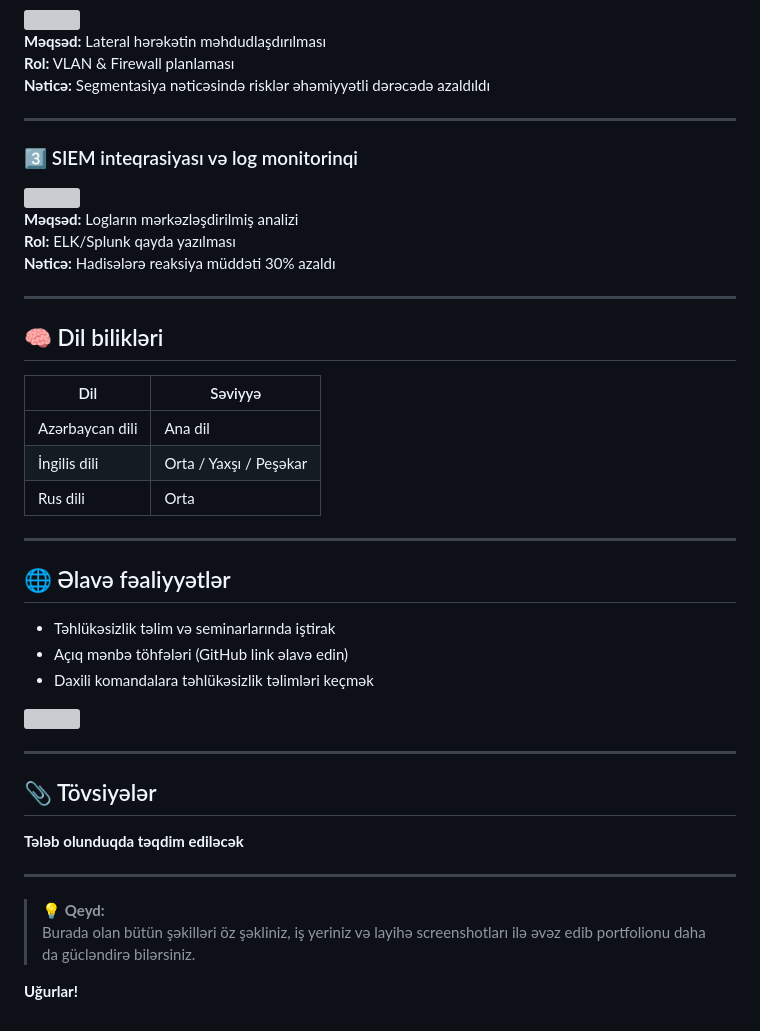
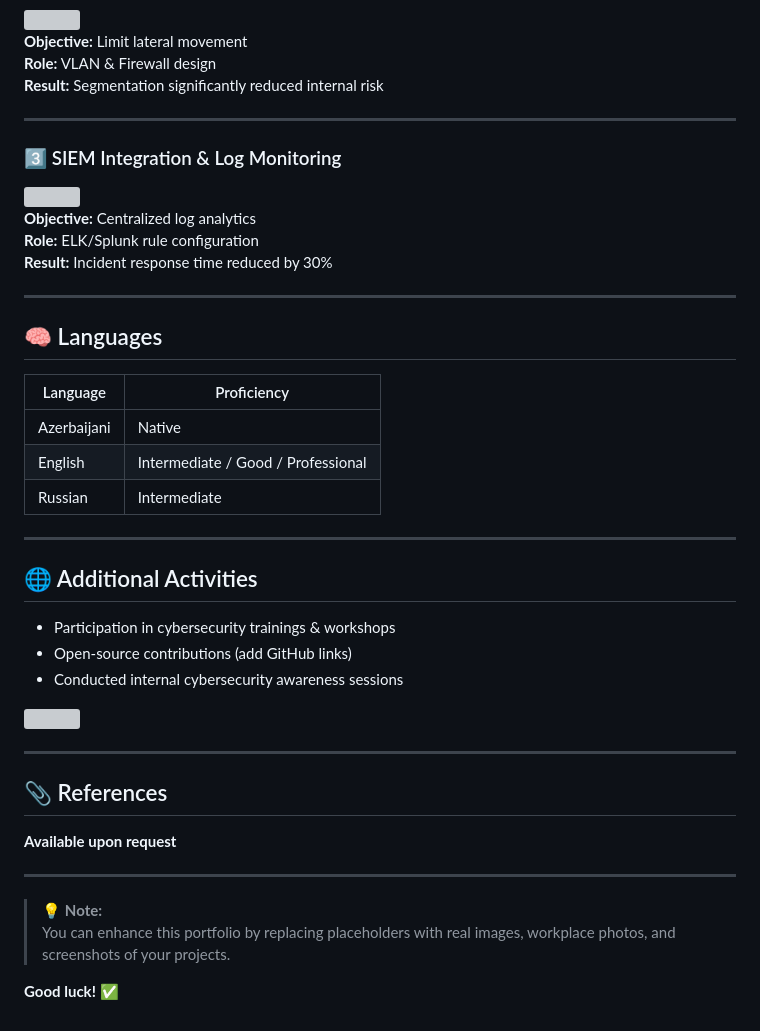
Before and after one commit to Yunis-2011/Yunis-2011, a Markdown page: README.md, the part around the change printed below. GitHub-like rendering; grey boxes are pictures that could not be loaded.

```diff
--- a/README.md
+++ b/README.md
@@ -83,48 +83,48 @@ Mən şəbəkə təhlükəsizliyi, zəifliklərin aşkarlanması və penetrasiya
 
 <img src="https://placehold.co/650x200?text=Project+2" />
 
-**Məqsəd:** Lateral hərəkətin məhdudlaşdırılması
-**Rol:** VLAN & Firewall planlaması
-**Nəticə:** Segmentasiya nəticəsində risklər əhəmiyyətli dərəcədə azaldıldı
+**Objective:** Limit lateral movement
+**Role:** VLAN & Firewall design
+**Result:** Segmentation significantly reduced internal risk
 
 ---
 
-### 3️⃣ SIEM inteqrasiyası və log monitorinqi
+### 3️⃣ SIEM Integration & Log Monitoring
 
 <img src="https://placehold.co/650x200?text=Project+3" />
 
-**Məqsəd:** Logların mərkəzləşdirilmiş analizi
-**Rol:** ELK/Splunk qayda yazılması
-**Nəticə:** Hadisələrə reaksiya müddəti 30% azaldı
+**Objective:** Centralized log analytics
+**Role:** ELK/Splunk rule configuration
+**Result:** Incident response time reduced by 30%
 
 ---
 
-## 🧠 Dil bilikləri
+## 🧠 Languages
 
-| Dil | Səviyyə |
-|-----|---------|
-| Azərbaycan dili | Ana dil |
-| İngilis dili | Orta / Yaxşı / Peşəkar |
-| Rus dili | Orta |
+| Language | Proficiency |
+|----------|-------------|
+| Azerbaijani | Native |
+| English | Intermediate / Good / Professional |
+| Russian | Intermediate |
 
 ---
 
-## 🌐 Əlavə fəaliyyətlər
+## 🌐 Additional Activities
 
-- Təhlükəsizlik təlim və seminarlarında iştirak
-- Açıq mənbə töhfələri (GitHub link əlavə edin)
-- Daxili komandalara təhlükəsizlik təlimləri keçmək
+- Participation in cybersecurity trainings & workshops
+- Open-source contributions (add GitHub links)
+- Conducted internal cybersecurity awareness sessions
 
 <img src="https://placehold.co/900x200?text=Cyber+Conference" />
 
 ---
 
-## 📎 Tövsiyələr
-**Tələb olunduqda təqdim ediləcək**
+## 📎 References
+**Available upon request**
 
 ---
 
-> 💡 **Qeyd:**
-Burada olan bütün şəkilləri öz şəkliniz, iş yeriniz və layihə screenshotları ilə əvəz edib portfolionu daha da gücləndirə bilərsiniz.
+> 💡 **Note:**
+You can enhance this portfolio by replacing placeholders with real images, workplace photos, and screenshots of your projects.
 
-**Uğurlar!**
+**Good luck!** ✅
```
Also changed, not shown: other parts of README.md (+33 -33 lines).
